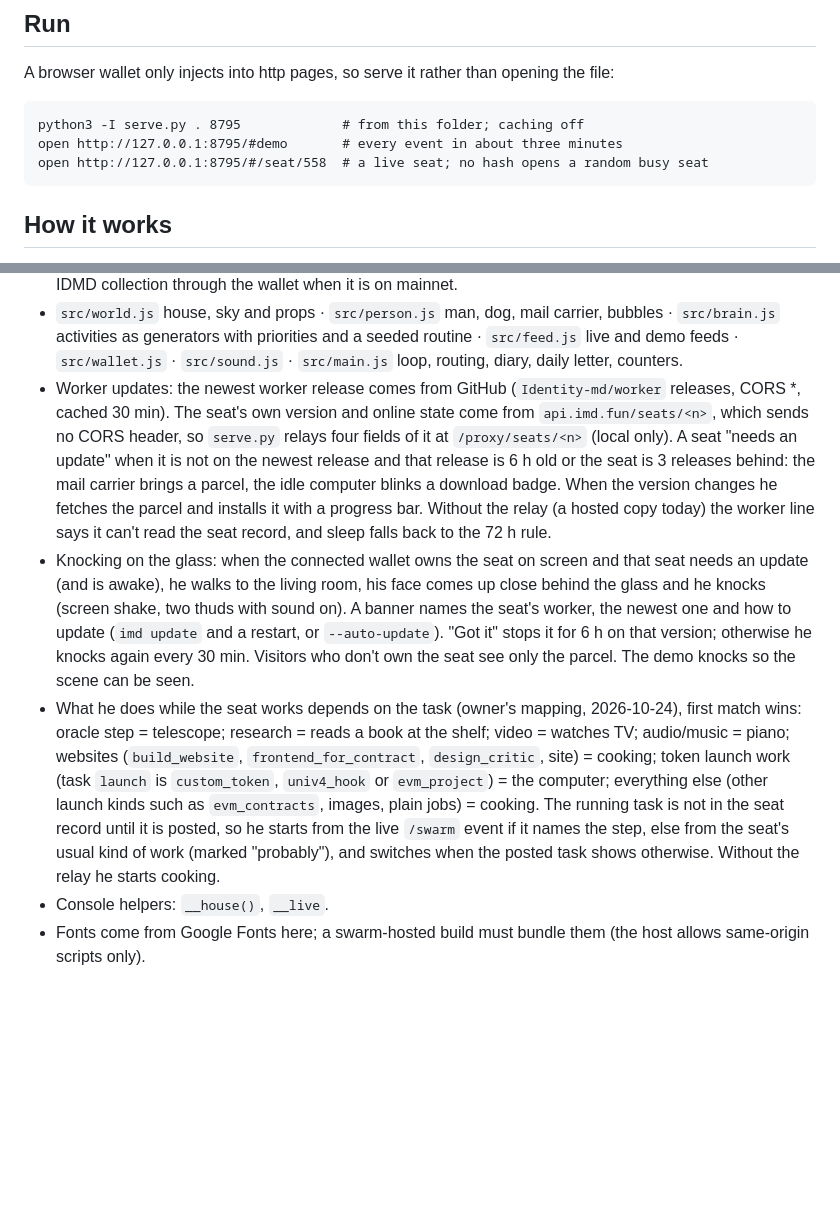
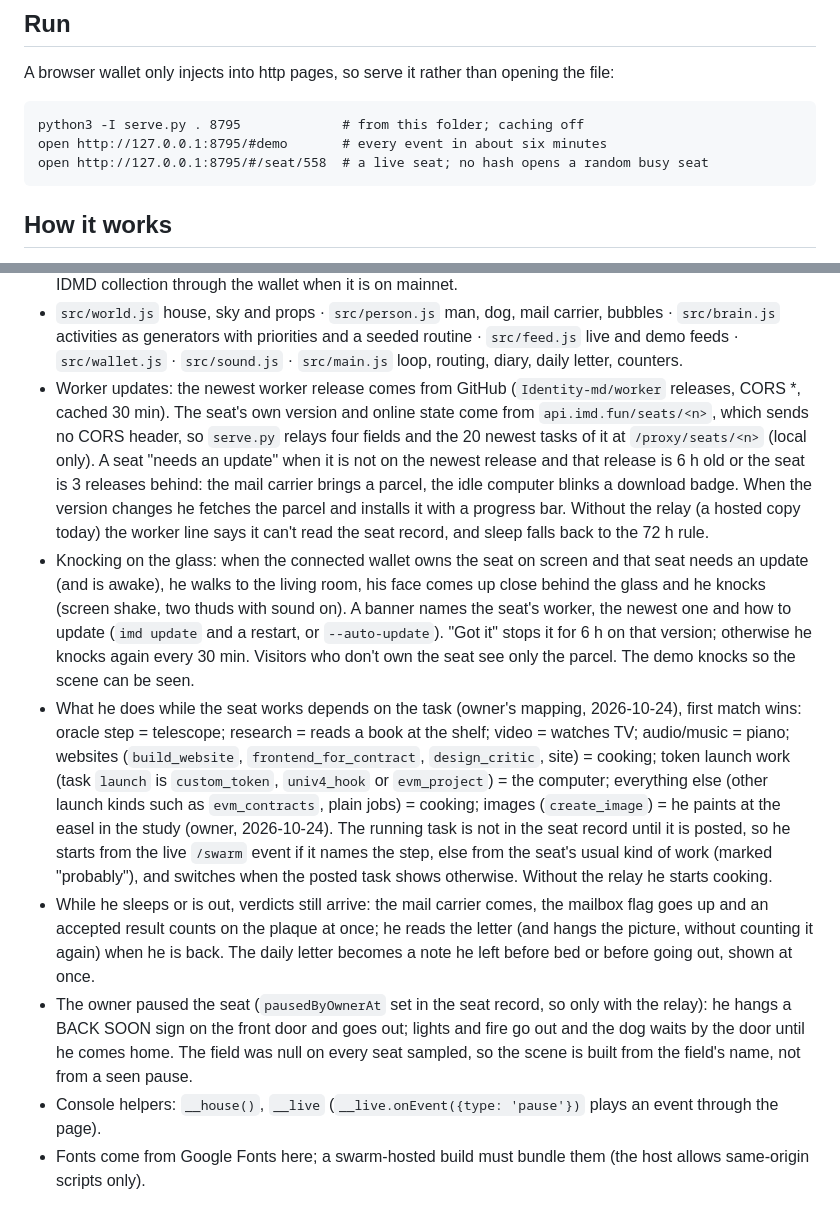
Before and after one commit to banse/lcp, a Markdown page: README.md, 2 parts joined by grey strips. Rendered like a GitHub page; blank space fills up the shorter version.

Commit message:
README: night mail, notes, the owner's pause, the easel
Co-Authored-By: Claude Opus 5.5 <noreply@anthropic.com>

```diff
--- a/README.md
+++ b/README.md
@@ -15,7 +15,7 @@ aidude `ideas/seat-house-life-sim.md`.
 A browser wallet only injects into http pages, so serve it rather than opening the file:
 
     python3 -I serve.py . 8795             # from this folder; caching off
-    open http://127.0.0.1:8795/#demo       # every event in about three minutes
+    open http://127.0.0.1:8795/#demo       # every event in about six minutes
     open http://127.0.0.1:8795/#/seat/558  # a live seat; no hash opens a random busy seat
 
 ## How it works
@@ -30,7 +30,7 @@ A browser wallet only injects into http pages, so serve it rather than opening t
   feeds · `src/wallet.js` · `src/sound.js` · `src/main.js` loop, routing, diary, daily letter, counters.
 - Worker updates: the newest worker release comes from GitHub (`Identity-md/worker` releases, CORS *, cached
   30 min). The seat's own version and online state come from `api.imd.fun/seats/<n>`, which sends no CORS header,
-  so `serve.py` relays four fields of it at `/proxy/seats/<n>` (local only). A seat "needs an update" when it is
+  so `serve.py` relays four fields and the 20 newest tasks of it at `/proxy/seats/<n>` (local only). A seat "needs an update" when it is
   not on the newest release and that release is 6 h old or the seat is 3 releases behind: the mail carrier
   brings a parcel, the idle computer blinks a download badge. When the version changes he fetches the parcel and
   installs it with a progress bar. Without the relay (a hosted copy today) the worker line says it can't read
@@ -44,9 +44,17 @@ A browser wallet only injects into http pages, so serve it rather than opening t
   oracle step = telescope; research = reads a book at the shelf; video = watches TV; audio/music = piano;
   websites (`build_website`, `frontend_for_contract`, `design_critic`, site) = cooking; token launch work
   (task `launch` is `custom_token`, `univ4_hook` or `evm_project`) = the computer; everything else (other launch
-  kinds such as `evm_contracts`, images, plain jobs) = cooking. The running task is not in the seat record until
+  kinds such as `evm_contracts`, plain jobs) = cooking; images (`create_image`) = he paints at the easel in the study
+  (owner, 2026-10-24). The running task is not in the seat record until
   it is posted, so he starts from the live `/swarm` event if it names the step, else from the seat's usual kind
   of work (marked "probably"), and switches when the posted task shows otherwise. Without the relay he starts
   cooking.
-- Console helpers: `__house()`, `__live`.
+- While he sleeps or is out, verdicts still arrive: the mail carrier comes, the mailbox flag goes up and an
+  accepted result counts on the plaque at once; he reads the letter (and hangs the picture, without counting it
+  again) when he is back. The daily letter becomes a note he left before bed or before going out, shown at once.
+- The owner paused the seat (`pausedByOwnerAt` set in the seat record, so only with the relay): he hangs a BACK
+  SOON sign on the front door and goes out; lights and fire go out and the dog waits by the door until he comes
+  home. The field was null on every seat sampled, so the scene is built from the field's name, not from a seen
+  pause.
+- Console helpers: `__house()`, `__live` (`__live.onEvent({type: 'pause'})` plays an event through the page).
 - Fonts come from Google Fonts here; a swarm-hosted build must bundle them (the host allows same-origin scripts only).
```
